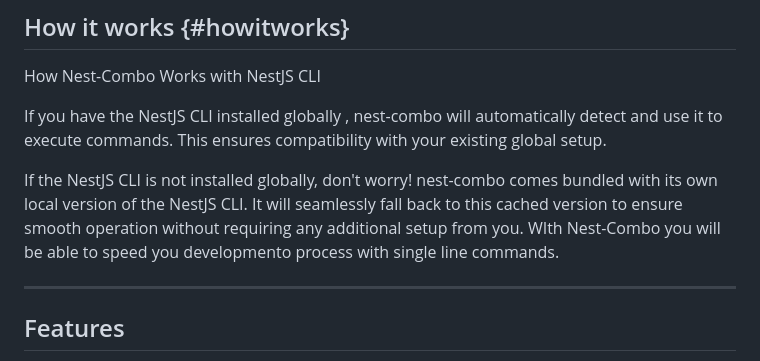
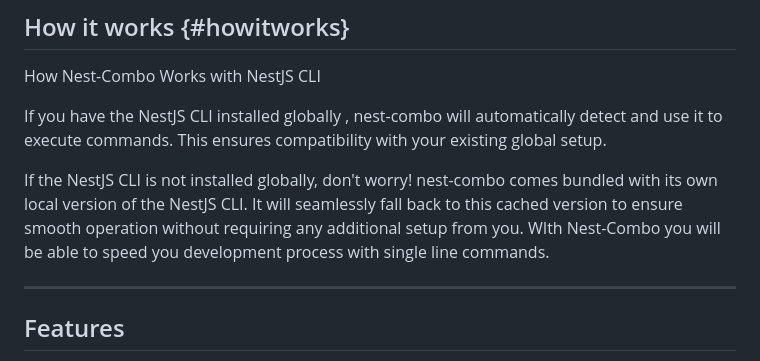
Before and after one commit to vinisalves/nest-combo, a Markdown page: README.MD, the part around the change. GitHub-like rendering.

```diff
--- a/README.MD
+++ b/README.MD
@@ -26,7 +26,7 @@ How Nest-Combo Works with NestJS CLI
 If you have the NestJS CLI installed globally , nest-combo will automatically detect and use it to execute commands. This ensures compatibility with your existing global setup.
 
 If the NestJS CLI is not installed globally, don't worry! nest-combo comes bundled with its own local version of the NestJS CLI. It will seamlessly fall back to this cached version to ensure smooth operation without requiring any additional setup from you.
-WIth Nest-Combo you will be able to speed you developmento process with single line commands.
+WIth Nest-Combo you will be able to speed you development process with single line commands.
 
 ---
 
```
